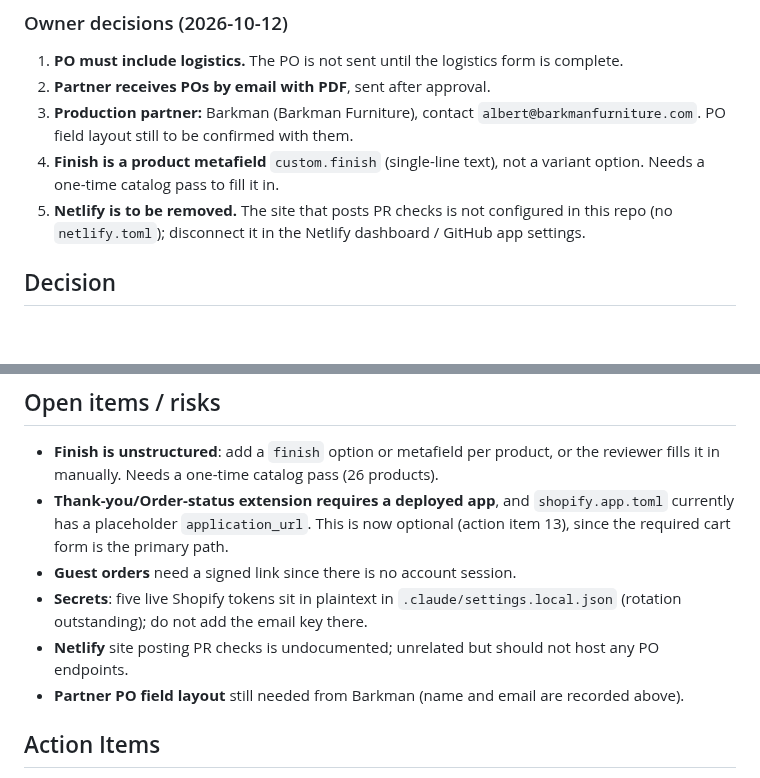
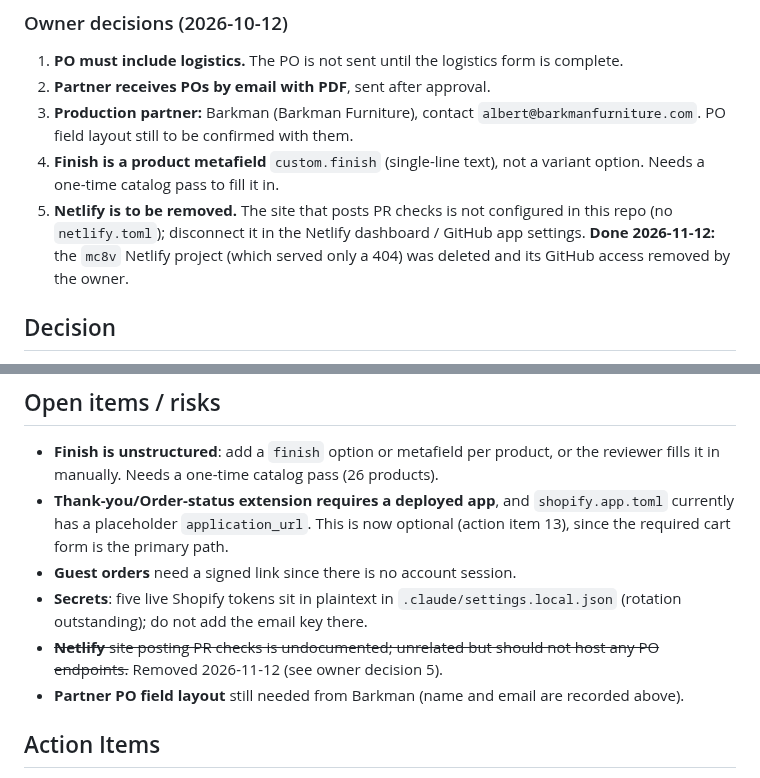
Before and after one commit to rwlarow-ui/moderncre8ve-hydrogen, a Markdown page: docs/adr/0001-production-po-and-delivery-logistics.md, 2 parts joined by grey strips. GitHub-like rendering; blank space fills up the shorter version.

```diff
--- a/docs/adr/0001-production-po-and-delivery-logistics.md
+++ b/docs/adr/0001-production-po-and-delivery-logistics.md
@@ -29,7 +29,7 @@ A prototype "Ops Hub" was built outside this repo (ChatGPT-hosted). Its limits:
 2. **Partner receives POs by email with PDF**, sent after approval.
 3. **Production partner:** Barkman (Barkman Furniture), contact `albert@barkmanfurniture.com`. PO field layout still to be confirmed with them.
 4. **Finish is a product metafield** `custom.finish` (single-line text), not a variant option. Needs a one-time catalog pass to fill it in.
-5. **Netlify is to be removed.** The site that posts PR checks is not configured in this repo (no `netlify.toml`); disconnect it in the Netlify dashboard / GitHub app settings.
+5. **Netlify is to be removed.** The site that posts PR checks is not configured in this repo (no `netlify.toml`); disconnect it in the Netlify dashboard / GitHub app settings. **Done 2026-11-12:** the `mc8v` Netlify project (which served only a 404) was deleted and its GitHub access removed by the owner.
 
 ## Decision
 
@@ -138,7 +138,7 @@ For the form: a full form *inside* Shopify checkout needs Plus, but the Hydrogen
 - **Thank-you/Order-status extension requires a deployed app**, and `shopify.app.toml` currently has a placeholder `application_url`. This is now optional (action item 13), since the required cart form is the primary path.
 - **Guest orders** need a signed link since there is no account session.
 - **Secrets**: five live Shopify tokens sit in plaintext in `.claude/settings.local.json` (rotation outstanding); do not add the email key there.
-- **Netlify** site posting PR checks is undocumented; unrelated but should not host any PO endpoints.
+- ~~**Netlify** site posting PR checks is undocumented; unrelated but should not host any PO endpoints.~~ Removed 2026-11-12 (see owner decision 5).
 - **Partner PO field layout** still needed from Barkman (name and email are recorded above).
 
 ## Action Items
```
Also changed, not shown: docs/CUSTOMER-SERVICE-PIPELINE-DEPLOYMENT-PLAN.md (deleted, +0 -189 lines).
